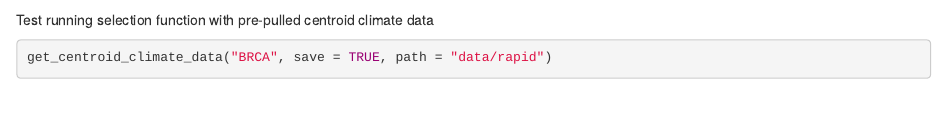
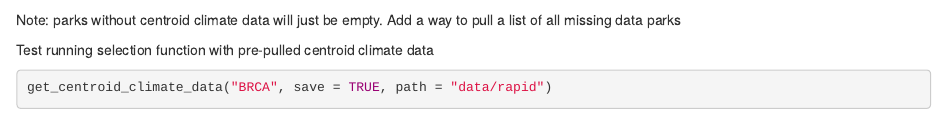
Before and after one commit to KECognac/nps_wsva_dev, an R Markdown document (rapid_data_processing.Rmd): the page in a window 1100 px wide, from 1650 px down. Rendered offline with R 4.5, knitr and Pandoc, with nearby package versions; some code elsewhere in the file could not run offline; column names are cleaned by a stand-in for the janitor package; common packages that the code uses without loading them are loaded.

Commit message:
note on missing data parks

````diff
--- a/rapid_data_processing.Rmd
+++ b/rapid_data_processing.Rmd
@@ -72,6 +72,8 @@ imap(sort(unique(parks$UNIT_CODE)), ~{
 })
 ```
 
+Note: parks without centroid climate data will just be empty. Add a way to pull a list of all missing data parks
+
 
 Test running selection function with pre-pulled centroid climate data
 ```{r}
````
